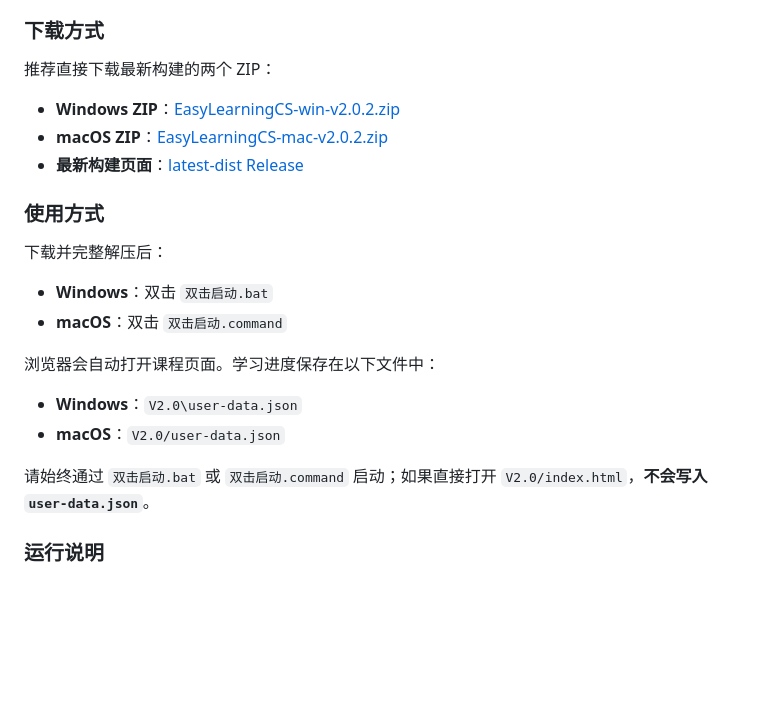
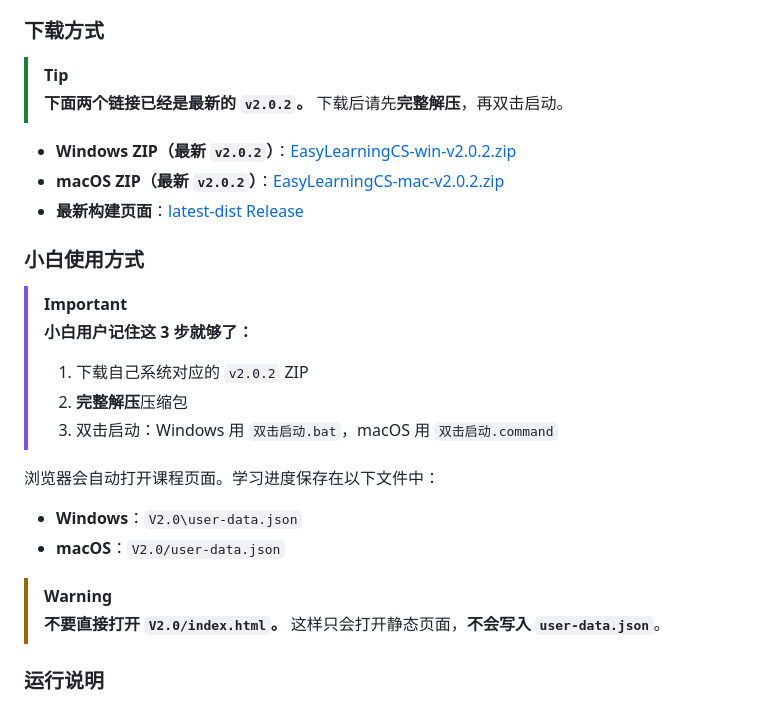
Before and after one commit to rabbitalex/EasyLearningCS, a Markdown page: README.md, the part around the change. Drawn GitHub-style; blank space fills up the shorter version.

Commit message:
优化 README 小白提示样式

```diff
--- a/README.md
+++ b/README.md
@@ -4,25 +4,28 @@ EasyLearningCS 是一个面向初学者的互动式编程学习项目。现在
 
 ### 下载方式
 
-推荐直接下载最新构建的两个 ZIP：
+> [!TIP]
+> **下面两个链接已经是最新的 `v2.0.2`。** 下载后请先**完整解压**，再双击启动。
 
-- **Windows ZIP**：[EasyLearningCS-win-v2.0.2.zip](https://github.com/rabbitalex/EasyLearningCS/releases/download/latest-dist/EasyLearningCS-win-v2.0.2.zip)
-- **macOS ZIP**：[EasyLearningCS-mac-v2.0.2.zip](https://github.com/rabbitalex/EasyLearningCS/releases/download/latest-dist/EasyLearningCS-mac-v2.0.2.zip)
+- **Windows ZIP（最新 `v2.0.2`）**：[EasyLearningCS-win-v2.0.2.zip](https://github.com/rabbitalex/EasyLearningCS/releases/download/latest-dist/EasyLearningCS-win-v2.0.2.zip)
+- **macOS ZIP（最新 `v2.0.2`）**：[EasyLearningCS-mac-v2.0.2.zip](https://github.com/rabbitalex/EasyLearningCS/releases/download/latest-dist/EasyLearningCS-mac-v2.0.2.zip)
 - **最新构建页面**：[latest-dist Release](https://github.com/rabbitalex/EasyLearningCS/releases/tag/latest-dist)
 
-### 使用方式
+### 小白使用方式
 
-下载并完整解压后：
-
-- **Windows**：双击 `双击启动.bat`
-- **macOS**：双击 `双击启动.command`
+> [!IMPORTANT]
+> **小白用户记住这 3 步就够了：**
+> 1. 下载自己系统对应的 `v2.0.2` ZIP
+> 2. **完整解压**压缩包
+> 3. 双击启动：Windows 用 `双击启动.bat`，macOS 用 `双击启动.command`
 
 浏览器会自动打开课程页面。学习进度保存在以下文件中：
 
 - **Windows**：`V2.0\user-data.json`
 - **macOS**：`V2.0/user-data.json`
 
-请始终通过 `双击启动.bat` 或 `双击启动.command` 启动；如果直接打开 `V2.0/index.html`，**不会写入 `user-data.json`**。
+> [!WARNING]
+> **不要直接打开 `V2.0/index.html`。** 这样只会打开静态页面，**不会写入 `user-data.json`**。
 
 ### 运行说明
 
```
